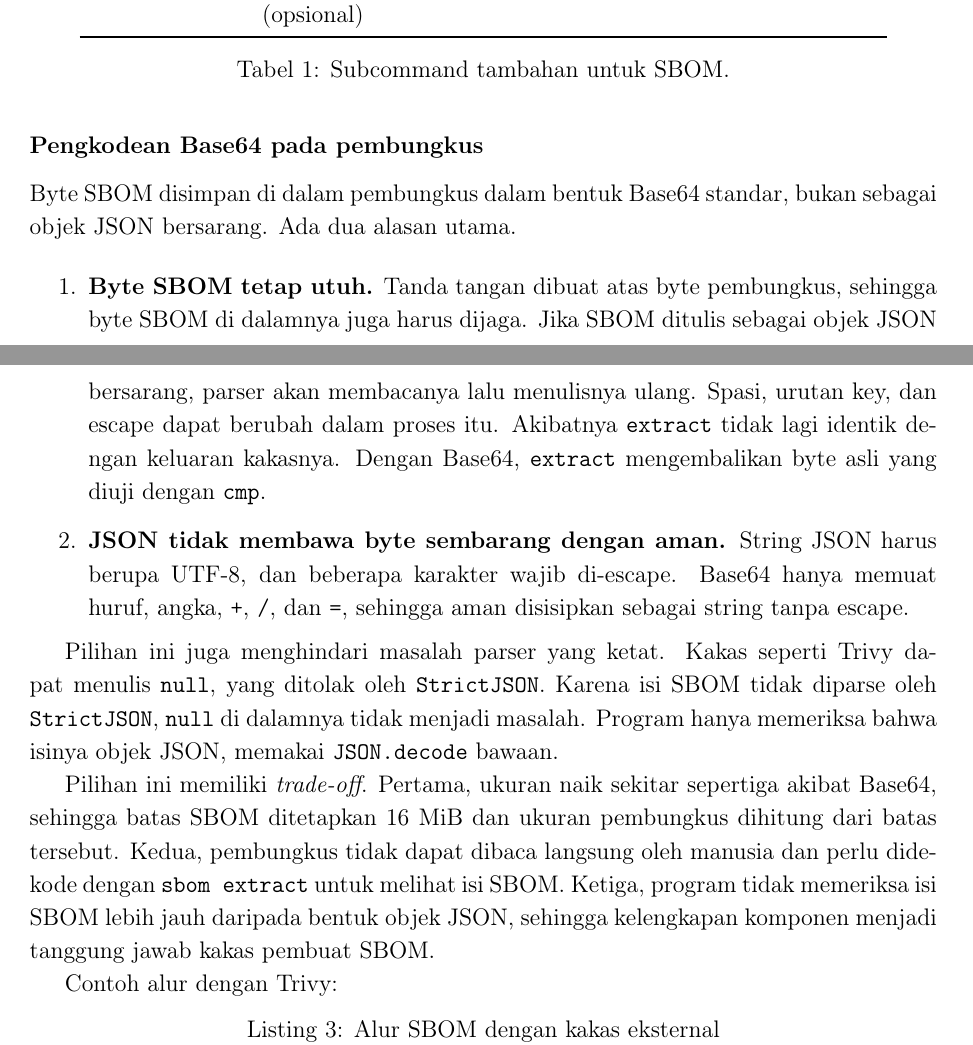
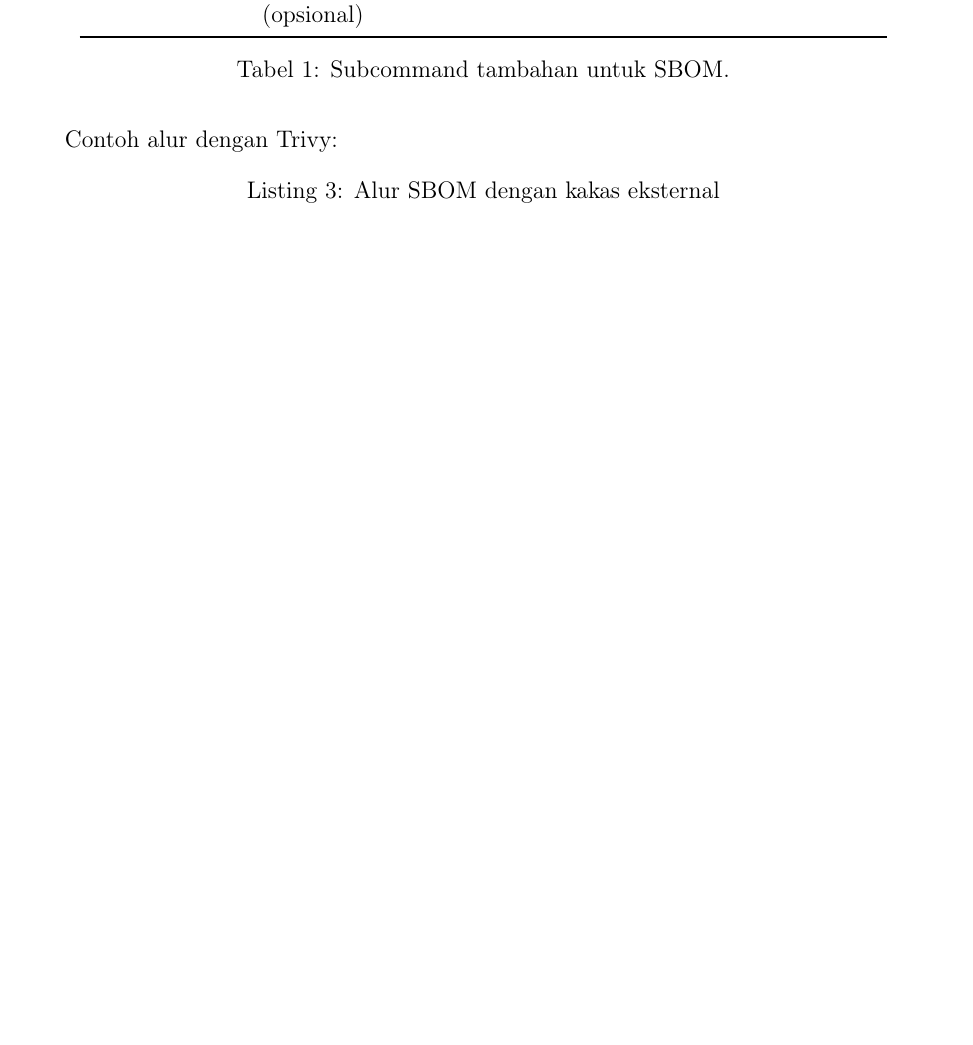
Before and after one commit to reletz/IF4020-19-Tubes3, a LaTeX document (docs/report/main.tex, which reads docs/report/sections/bab4-implementasi.tex): two parts of pages 7 and 8 of 19 before the commit and part of page 7 of 19 after it, the two joined at a grey line, cut so that both start at the same text, the shorter picture padded with empty space. Compiled offline with pdfLaTeX.

Commit message:
docs: move Base64 rationale from implementation to design chapter

```diff
--- a/docs/report/sections/bab4-implementasi.tex
+++ b/docs/report/sections/bab4-implementasi.tex
@@ -41,33 +41,6 @@ Hasil verifikasi sesuai Tabel 2.9. Exit code sesuai Tabel 2.10. \\
 \caption{Subcommand tambahan untuk SBOM.}
 \end{table}
 
-\subsubsection*{Pengkodean Base64 pada pembungkus}
-Byte SBOM disimpan di dalam pembungkus dalam bentuk Base64 standar, bukan sebagai objek JSON
-bersarang. Ada dua alasan utama.
-
-\begin{enumerate}
-  \item \textbf{Byte SBOM tetap utuh.} Tanda tangan dibuat atas byte pembungkus, sehingga
-    byte SBOM di dalamnya juga harus dijaga. Jika SBOM ditulis sebagai objek JSON bersarang,
-    parser akan membacanya lalu menulisnya ulang. Spasi, urutan key, dan escape dapat berubah
-    dalam proses itu. Akibatnya \texttt{extract} tidak lagi identik dengan keluaran kakasnya.
-    Dengan Base64, \texttt{extract} mengembalikan byte asli yang diuji dengan \texttt{cmp}.
-  \item \textbf{JSON tidak membawa byte sembarang dengan aman.} String JSON harus berupa UTF-8,
-    dan beberapa karakter wajib di-escape. Base64 hanya memuat huruf, angka, \texttt{+}, \texttt{/},
-    dan \texttt{=}, sehingga aman disisipkan sebagai string tanpa escape.
-\end{enumerate}
-
-Pilihan ini juga menghindari masalah parser yang ketat. Kakas seperti Trivy dapat menulis
-\texttt{null}, yang ditolak oleh \texttt{StrictJSON}. Karena isi SBOM tidak diparse oleh
-\texttt{StrictJSON}, \texttt{null} di dalamnya tidak menjadi masalah. Program hanya memeriksa
-bahwa isinya objek JSON, memakai \texttt{JSON.decode} bawaan.
-
-Pilihan ini memiliki \textit{trade-off}. Pertama, ukuran naik sekitar sepertiga akibat Base64,
-sehingga batas SBOM ditetapkan 16 MiB dan ukuran pembungkus dihitung dari batas tersebut.
-Kedua, pembungkus tidak dapat dibaca langsung oleh manusia dan perlu didekode dengan
-\texttt{sbom extract} untuk melihat isi SBOM. Ketiga, program tidak memeriksa isi SBOM lebih
-jauh daripada bentuk objek JSON, sehingga kelengkapan komponen menjadi tanggung jawab kakas
-pembuat SBOM.
-
 Contoh alur dengan Trivy:
 
 \begin{lstlisting}[basicstyle=\ttfamily\footnotesize,caption={Alur SBOM dengan kakas eksternal},label={lst:sbom-flow},numbers=none]
```
